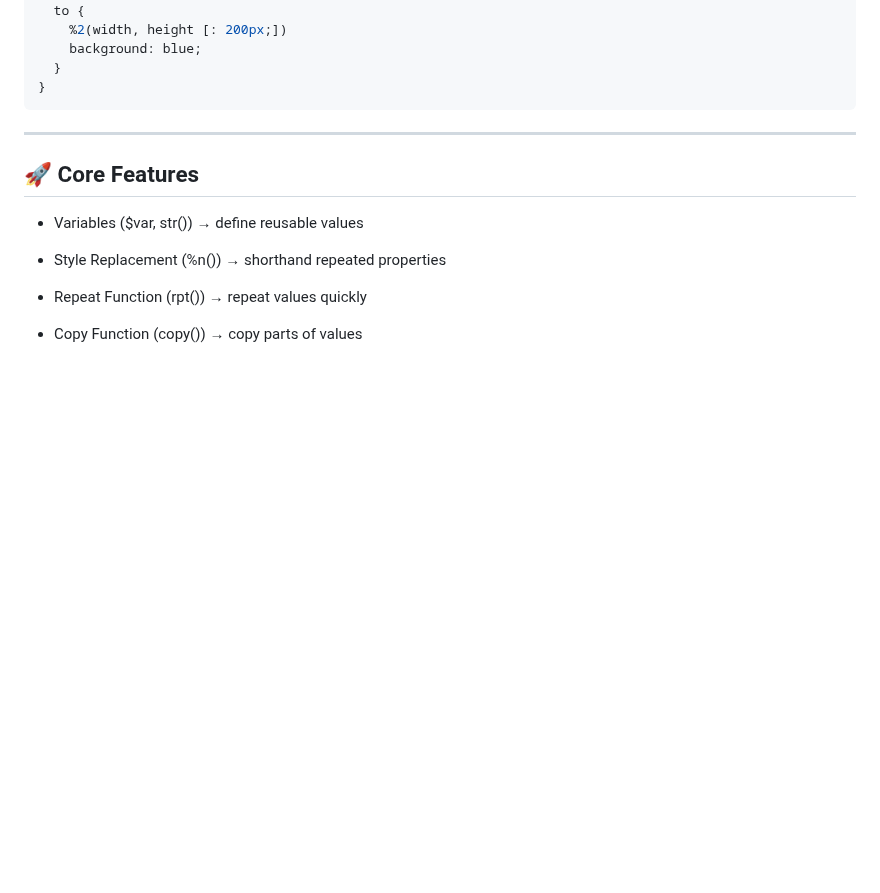
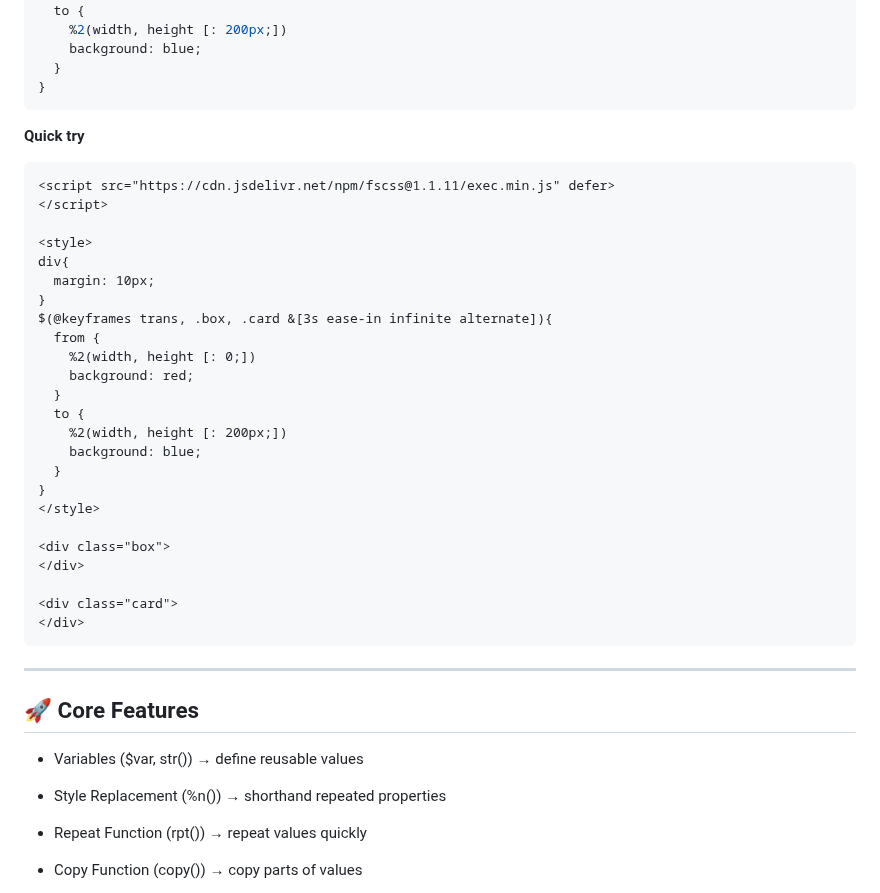
Before and after one commit to fscss-ttr/FSCSS, a Markdown page: README.md, the part around the change. GitHub-like rendering; blank space fills up the shorter version.

````diff
--- a/README.md
+++ b/README.md
@@ -43,7 +43,34 @@ $(@keyframes trans, .box .card &[3s ease-in infinite]) {
   }
 }
 ```
+**Quick try**
 
+```html
+<script src="https://cdn.jsdelivr.net/npm/fscss@1.1.11/exec.min.js" defer>
+</script>
+
+<style>
+div{
+  margin: 10px;
+}
+$(@keyframes trans, .box, .card &[3s ease-in infinite alternate]){
+  from {
+    %2(width, height [: 0;])
+    background: red;
+  }
+  to {
+    %2(width, height [: 200px;])
+    background: blue;
+  }
+}
+</style>
+
+<div class="box">
+</div>
+
+<div class="card">
+</div>
+```
 
 ---
 
````
